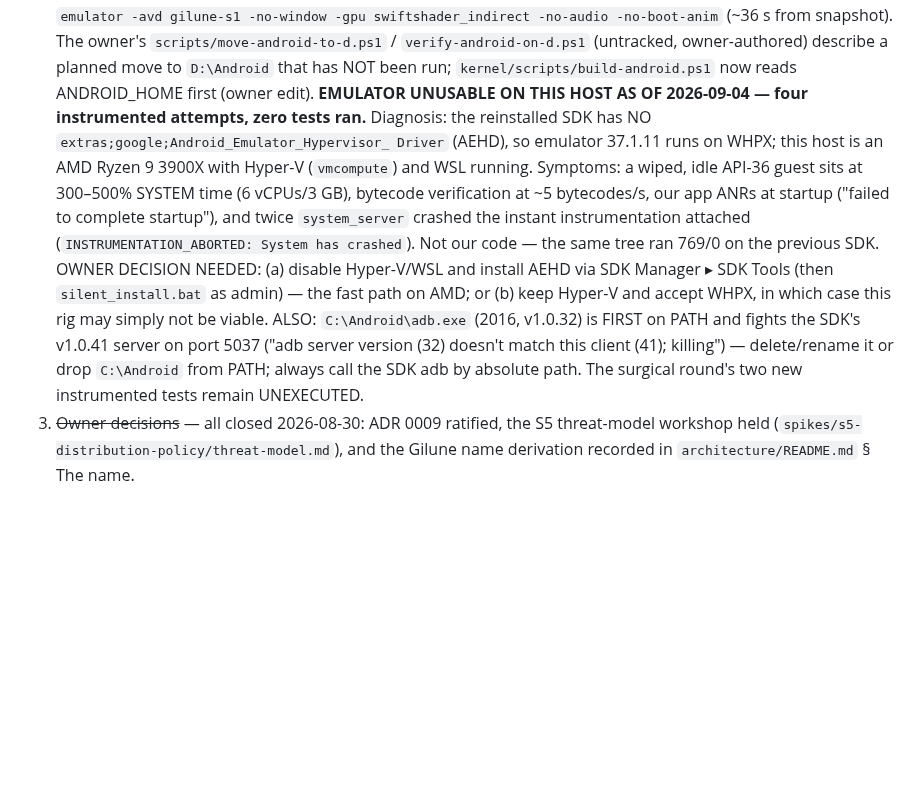
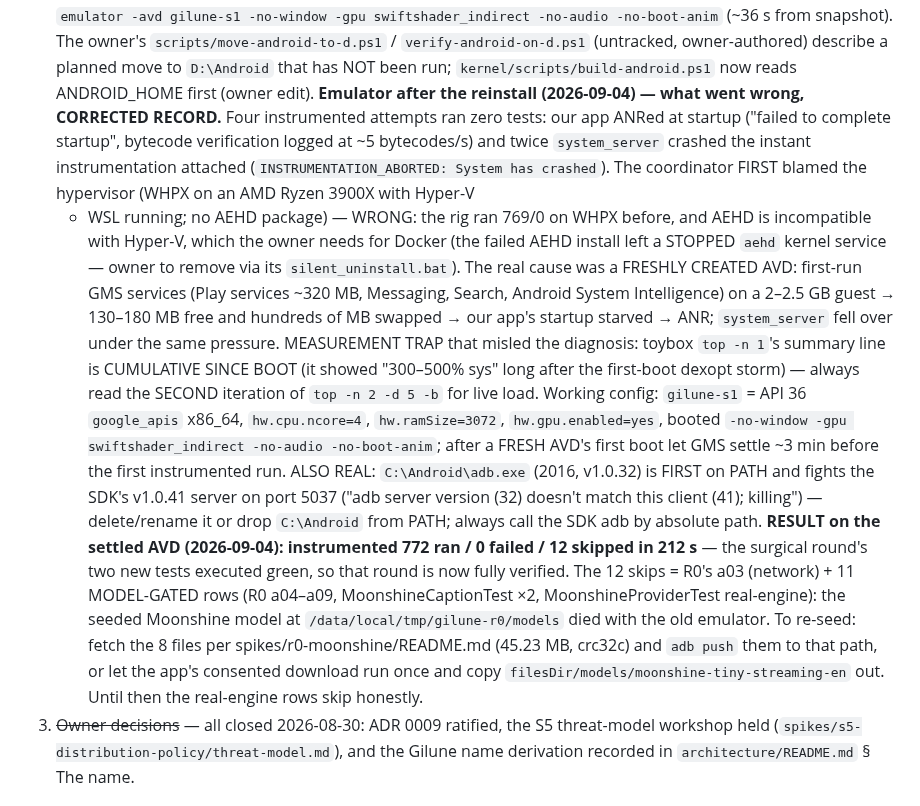
Before and after one commit to Gilune/gilune, a Markdown page: CLAUDE.md, the part around the change. Drawn GitHub-style; blank space fills up the shorter version.

Commit message:
Verify the surgical round on Android; correct the emulator diagnosis
The instrumented suite ran on the recreated gilune-s1 (API 36 Google
APIs, 4 cores, 3 GB): 772 ran, 0 failed, 12 skipped in 212 s, the
surgical round's two new tests among the green - that round is now
fully verified. The skips are the network test and eleven model-gated
Moonshine rows whose seeded model went with the old emulator; the
notes say how to re-seed it.

The earlier record blamed the hypervisor. It was wrong and is
replaced: the rig had run on WHPX before, AEHD cannot coexist with the
Hyper-V the owner needs for Docker, and the failing runs came from a
freshly created AVD whose first-run Google services squeezed a 2 GB
guest into swap until our app's startup ANRed and system_server fell
over. The "300-500% system time" that misled the diagnosis was
toybox top's cumulative-since-boot summary; the notes now say to read
the second iteration of top -n 2 -d 5. Also recorded: the 2016
C:\Android\adb.exe first on PATH fighting the SDK's adb server, and
the AVD Android Studio had built on the API 37 16 KB-page image.

Co-Authored-By: Claude Fable 5.1 <noreply@anthropic.com>

```diff
--- a/CLAUDE.md
+++ b/CLAUDE.md
@@ -1226,25 +1226,44 @@ gates promises) are ratified. **Next: application-level engineering — see
    `scripts/move-android-to-d.ps1` / `verify-android-on-d.ps1` (untracked,
    owner-authored) describe a planned move to `D:\Android` that has NOT
    been run; `kernel/scripts/build-android.ps1` now reads ANDROID_HOME
-   first (owner edit). **EMULATOR UNUSABLE ON THIS HOST AS OF
-   2026-09-04 — four instrumented attempts, zero tests ran.** Diagnosis:
-   the reinstalled SDK has NO `extras;google;Android_Emulator_Hypervisor_
-   Driver` (AEHD), so emulator 37.1.11 runs on WHPX; this host is an AMD
-   Ryzen 9 3900X with Hyper-V (`vmcompute`) and WSL running. Symptoms: a
-   wiped, idle API-36 guest sits at 300–500% SYSTEM time (6 vCPUs/3 GB),
-   bytecode verification at ~5 bytecodes/s, our app ANRs at startup
-   ("failed to complete startup"), and twice `system_server` crashed the
-   instant instrumentation attached (`INSTRUMENTATION_ABORTED: System
-   has crashed`). Not our code — the same tree ran 769/0 on the previous
-   SDK. OWNER DECISION NEEDED: (a) disable Hyper-V/WSL and install AEHD
-   via SDK Manager ▸ SDK Tools (then `silent_install.bat` as admin) —
-   the fast path on AMD; or (b) keep Hyper-V and accept WHPX, in which
-   case this rig may simply not be viable. ALSO: `C:\Android\adb.exe`
-   (2016, v1.0.32) is FIRST on PATH and fights the SDK's v1.0.41 server
-   on port 5037 ("adb server version (32) doesn't match this client
-   (41); killing") — delete/rename it or drop `C:\Android` from PATH;
-   always call the SDK adb by absolute path. The surgical round's two
-   new instrumented tests remain UNEXECUTED.
+   first (owner edit). **Emulator after the reinstall (2026-09-04) —
+   what went wrong, CORRECTED RECORD.** Four instrumented attempts ran
+   zero tests: our app ANRed at startup ("failed to complete startup",
+   bytecode verification logged at ~5 bytecodes/s) and twice
+   `system_server` crashed the instant instrumentation attached
+   (`INSTRUMENTATION_ABORTED: System has crashed`). The coordinator
+   FIRST blamed the hypervisor (WHPX on an AMD Ryzen 3900X with Hyper-V
+   + WSL running; no AEHD package) — WRONG: the rig ran 769/0 on WHPX
+   before, and AEHD is incompatible with Hyper-V, which the owner needs
+   for Docker (the failed AEHD install left a STOPPED `aehd` kernel
+   service — owner to remove via its `silent_uninstall.bat`). The real
+   cause was a FRESHLY CREATED AVD: first-run GMS services (Play
+   services ~320 MB, Messaging, Search, Android System Intelligence) on
+   a 2–2.5 GB guest → 130–180 MB free and hundreds of MB swapped → our
+   app's startup starved → ANR; `system_server` fell over under the
+   same pressure. MEASUREMENT TRAP that misled the diagnosis: toybox
+   `top -n 1`'s summary line is CUMULATIVE SINCE BOOT (it showed
+   "300–500% sys" long after the first-boot dexopt storm) — always read
+   the SECOND iteration of `top -n 2 -d 5 -b` for live load. Working
+   config: `gilune-s1` = API 36 `google_apis` x86_64, `hw.cpu.ncore=4`,
+   `hw.ramSize=3072`, `hw.gpu.enabled=yes`, booted `-no-window -gpu
+   swiftshader_indirect -no-audio -no-boot-anim`; after a FRESH AVD's
+   first boot let GMS settle ~3 min before the first instrumented run.
+   ALSO REAL: `C:\Android\adb.exe` (2016, v1.0.32) is FIRST on PATH and
+   fights the SDK's v1.0.41 server on port 5037 ("adb server version
+   (32) doesn't match this client (41); killing") — delete/rename it or
+   drop `C:\Android` from PATH; always call the SDK adb by absolute
+   path. **RESULT on the settled AVD (2026-09-04): instrumented 772
+   ran / 0 failed / 12 skipped in 212 s** — the surgical round's two
+   new tests executed green, so that round is now fully verified. The
+   12 skips = R0's a03 (network) + 11 MODEL-GATED rows (R0 a04–a09,
+   MoonshineCaptionTest ×2, MoonshineProviderTest real-engine): the
+   seeded Moonshine model at `/data/local/tmp/gilune-r0/models` died
+   with the old emulator. To re-seed: fetch the 8 files per
+   spikes/r0-moonshine/README.md (45.23 MB, crc32c) and `adb push` them
+   to that path, or let the app's consented download run once and copy
+   `filesDir/models/moonshine-tiny-streaming-en` out. Until then the
+   real-engine rows skip honestly.
 4. ~~Owner decisions~~ — all closed 2026-08-30: ADR 0009 ratified, the
    S5 threat-model workshop held
    (`spikes/s5-distribution-policy/threat-model.md`), and the Gilune
```
